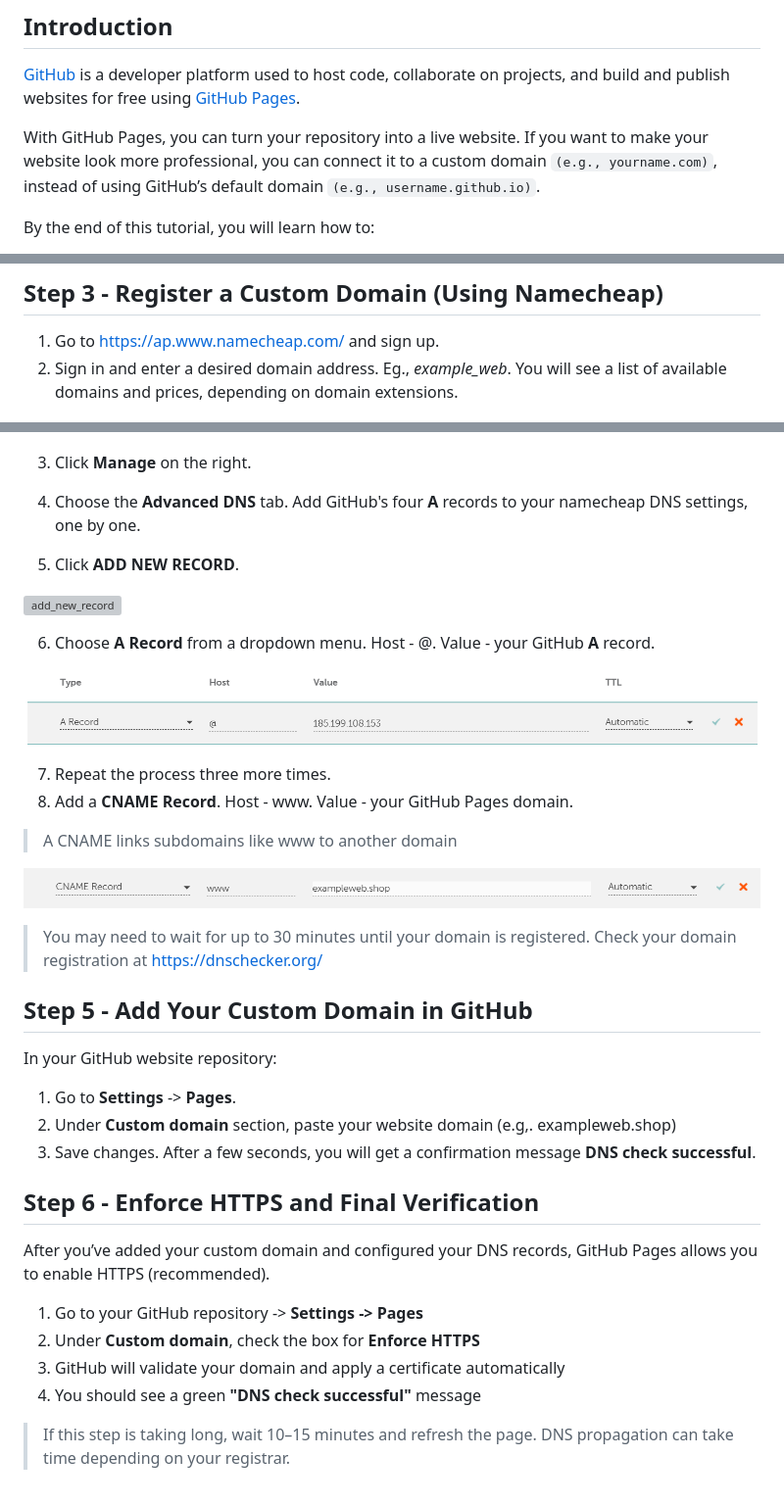
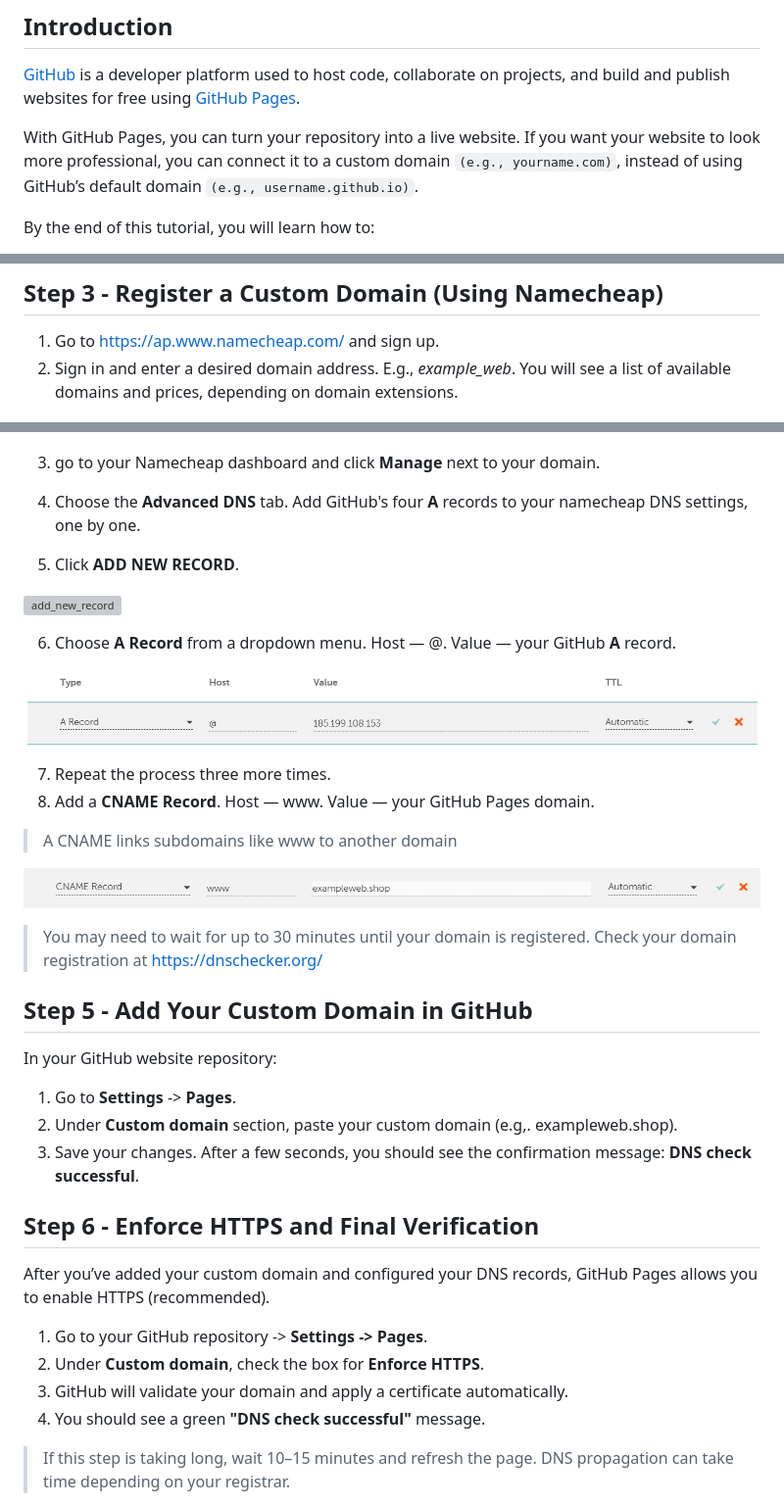
Before and after one commit to AStefankiv/writing, a Markdown page: set_up_a_github_page_with_a_custom_domain.md, 3 parts joined by grey strips. Shown: that part at 98% size. GitHub-like rendering; grey boxes are pictures that could not be loaded.

```diff
--- a/set_up_a_github_page_with_a_custom_domain.md
+++ b/set_up_a_github_page_with_a_custom_domain.md
@@ -15,7 +15,7 @@
 ## **Introduction**
 [GitHub](https://github.com/) is a developer platform used to host code, collaborate on projects, and build and publish websites for free using [GitHub Pages](https://pages.github.com/).
 
-With GitHub Pages, you can turn your repository into a live website. If you want to make your website look more professional, you can connect it to a custom domain `(e.g., yourname.com)`, instead of using GitHub’s default domain `(e.g., username.github.io)`.
+With GitHub Pages, you can turn your repository into a live website. If you want your website to look more professional, you can connect it to a custom domain `(e.g., yourname.com)`, instead of using GitHub’s default domain `(e.g., username.github.io)`.
 
 By the end of this tutorial, you will learn how to:
 - Create and publish a GitHub Page
@@ -101,7 +100,7 @@ Your link is active now!
 
 ## Step 3 - Register a Custom Domain (Using Namecheap)
 1. Go to https://ap.www.namecheap.com/ and sign up.
-2. Sign in and enter a desired domain address. Eg., *example_web*. You will see a list of available domains and prices, depending on domain extensions.
+2. Sign in and enter a desired domain address. E.g., *example_web*. You will see a list of available domains and prices, depending on domain extensions.
 
 ![domain_search](media/domain_search.png)
 
@@ -118,19 +130,19 @@ Your link is active now!
 
 ![section_five](media/section_five.png)
 
-3. Click **Manage** on the right.
+3. go to your Namecheap dashboard and click **Manage** next to your domain.
 
 4. Choose the **Advanced DNS** tab. Add GitHub's four **A** records to your namecheap DNS settings, one by one.
 5. Click **ADD NEW RECORD**.
 
 ![add_new_record](media/add_new_record.png)
 
-6. Choose **A Record** from a dropdown menu. Host - @. Value - your GitHub **A** record.
+6. Choose **A Record** from a dropdown menu. Host — @. Value — your GitHub **A** record.
 
 ![add_a_record](media/add_a_record.png)
 
 7. Repeat the process three more times.
-8. Add a **CNAME Record**. Host - www. Value - your GitHub Pages domain.
+8. Add a **CNAME Record**. Host — www. Value — your GitHub Pages domain.
 
 >A  CNAME links subdomains like www to another domain
 
@@ -142,16 +154,16 @@ Your link is active now!
 In your GitHub website repository:
 
 1. Go to **Settings** -> **Pages**.
-2. Under **Custom domain** section, paste your website domain (e.g,. exampleweb.shop)
-3. Save changes. After a few seconds, you will get a confirmation message **DNS check successful**.
+2. Under **Custom domain** section, paste your custom domain (e.g,. exampleweb.shop).
+3. Save your changes. After a few seconds, you should see the confirmation message: **DNS check successful**.
 
 ## Step 6 - Enforce HTTPS and Final Verification
 After you’ve added your custom domain and configured your DNS records, GitHub Pages allows you to enable HTTPS (recommended).
 
-1. Go to your GitHub repository -> **Settings -> Pages**
-2. Under **Custom domain**, check the box for **Enforce HTTPS**
-3. GitHub will validate your domain and apply a certificate automatically
-4. You should see a green **"DNS check successful"** message
+1. Go to your GitHub repository -> **Settings -> Pages**.
+2. Under **Custom domain**, check the box for **Enforce HTTPS**.
+3. GitHub will validate your domain and apply a certificate automatically.
+4. You should see a green **"DNS check successful"** message.
 
 > If this step is taking long, wait 10–15 minutes and refresh the page. DNS propagation can take time depending on your registrar.
 
```
Also changed, not shown: other parts of set_up_a_github_page_with_a_custom_domain.md (+27 -15 lines).
